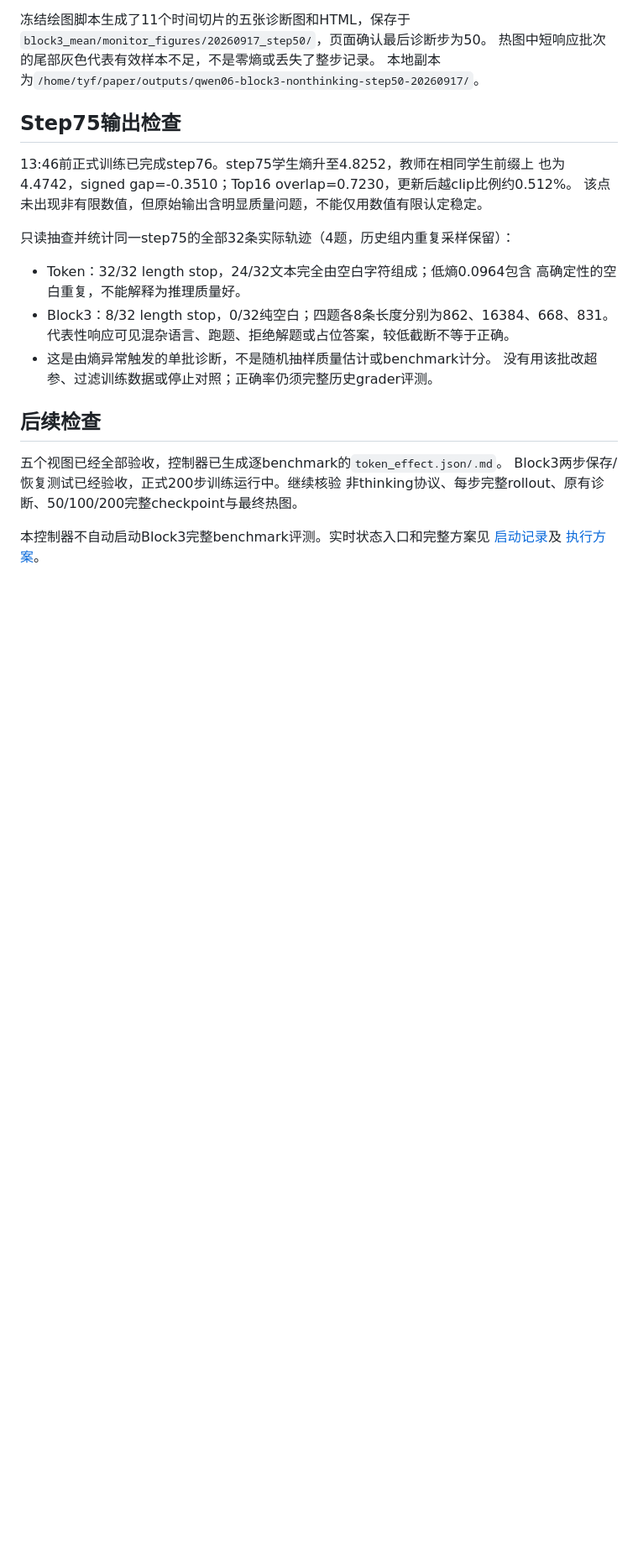
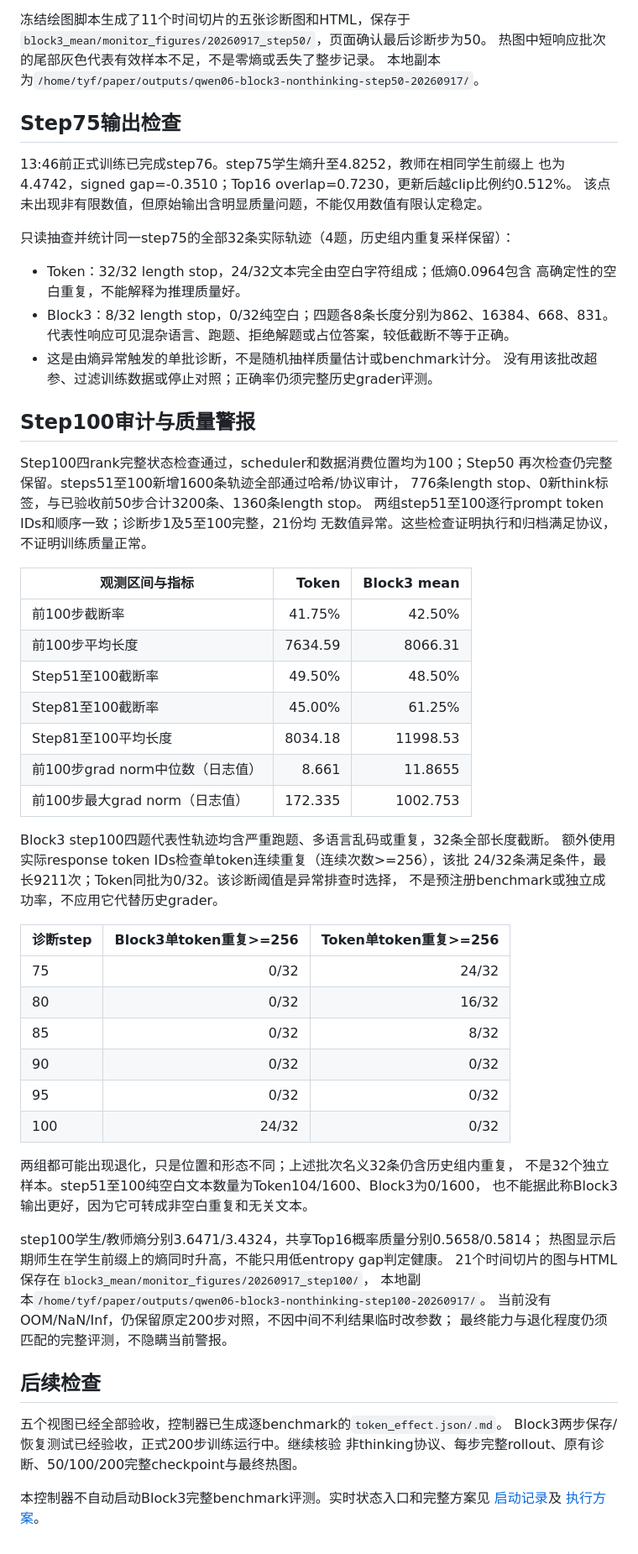
Before and after one commit to binichallein/opd, a Markdown page: docs/results/2026-09-17-qwen06-evaluation-progress.md, the part around one of its changes. Shown at 84% size. Drawn GitHub-style; blank space fills up the shorter version.

Commit message:
docs: audit Block3 step100 and flag repetitive output degeneration

```diff
--- a/docs/results/2026-09-17-qwen06-evaluation-progress.md
+++ b/docs/results/2026-09-17-qwen06-evaluation-progress.md
@@ -169,6 +170,49 @@ step29=290.372，均为日志舍入值。step48/49/50已回落至12.330/6.821/23
 - 这是由熵异常触发的单批诊断，不是随机抽样质量估计或benchmark计分。
   没有用该批改超参、过滤训练数据或停止对照；正确率仍须完整历史grader评测。
 
+## Step100审计与质量警报
+
+Step100四rank完整状态检查通过，scheduler和数据消费位置均为100；Step50
+再次检查仍完整保留。steps51至100新增1600条轨迹全部通过哈希/协议审计，
+776条length stop、0新think标签，与已验收前50步合计3200条、1360条length stop。
+两组step51至100逐行prompt token IDs和顺序一致；诊断步1及5至100完整，21份均
+无数值异常。这些检查证明执行和归档满足协议，不证明训练质量正常。
+
+| 观测区间与指标 | Token | Block3 mean |
+|---|---:|---:|
+| 前100步截断率 | 41.75% | 42.50% |
+| 前100步平均长度 | 7634.59 | 8066.31 |
+| Step51至100截断率 | 49.50% | 48.50% |
+| Step81至100截断率 | 45.00% | 61.25% |
+| Step81至100平均长度 | 8034.18 | 11998.53 |
+| 前100步grad norm中位数（日志值） | 8.661 | 11.8655 |
+| 前100步最大grad norm（日志值） | 172.335 | 1002.753 |
+
+Block3 step100四题代表性轨迹均含严重跑题、多语言乱码或重复，32条全部长度截断。
+额外使用实际response token IDs检查单token连续重复（连续次数>=256），该批
+24/32条满足条件，最长9211次；Token同批为0/32。该诊断阈值是异常排查时选择，
+不是预注册benchmark或独立成功率，不应用它代替历史grader。
+
+| 诊断step | Block3单token重复>=256 | Token单token重复>=256 |
+|---|---:|---:|
+| 75 | 0/32 | 24/32 |
+| 80 | 0/32 | 16/32 |
+| 85 | 0/32 | 8/32 |
+| 90 | 0/32 | 0/32 |
+| 95 | 0/32 | 0/32 |
+| 100 | 24/32 | 0/32 |
+
+两组都可能出现退化，只是位置和形态不同；上述批次名义32条仍含历史组内重复，
+不是32个独立样本。step51至100纯空白文本数量为Token104/1600、Block3为0/1600，
+也不能据此称Block3输出更好，因为它可转成非空白重复和无关文本。
+
+step100学生/教师熵分别3.6471/3.4324，共享Top16概率质量分别0.5658/0.5814；
+热图显示后期师生在学生前缀上的熵同时升高，不能只用低entropy gap判定健康。
+21个时间切片的图与HTML保存在`block3_mean/monitor_figures/20260917_step100/`，
+本地副本`/home/tyf/paper/outputs/qwen06-block3-nonthinking-step100-20260917/`。
+当前没有OOM/NaN/Inf，仍保留原定200步对照，不因中间不利结果临时改参数；
+最终能力与退化程度仍须匹配的完整评测，不隐瞒当前警报。
+
 ## 后续检查
 
 五个视图已经全部验收，控制器已生成逐benchmark的`token_effect.json/.md`。
```
Also changed, not shown: other parts of docs/results/2026-09-17-qwen06-evaluation-progress.md (+4 -3 lines).
